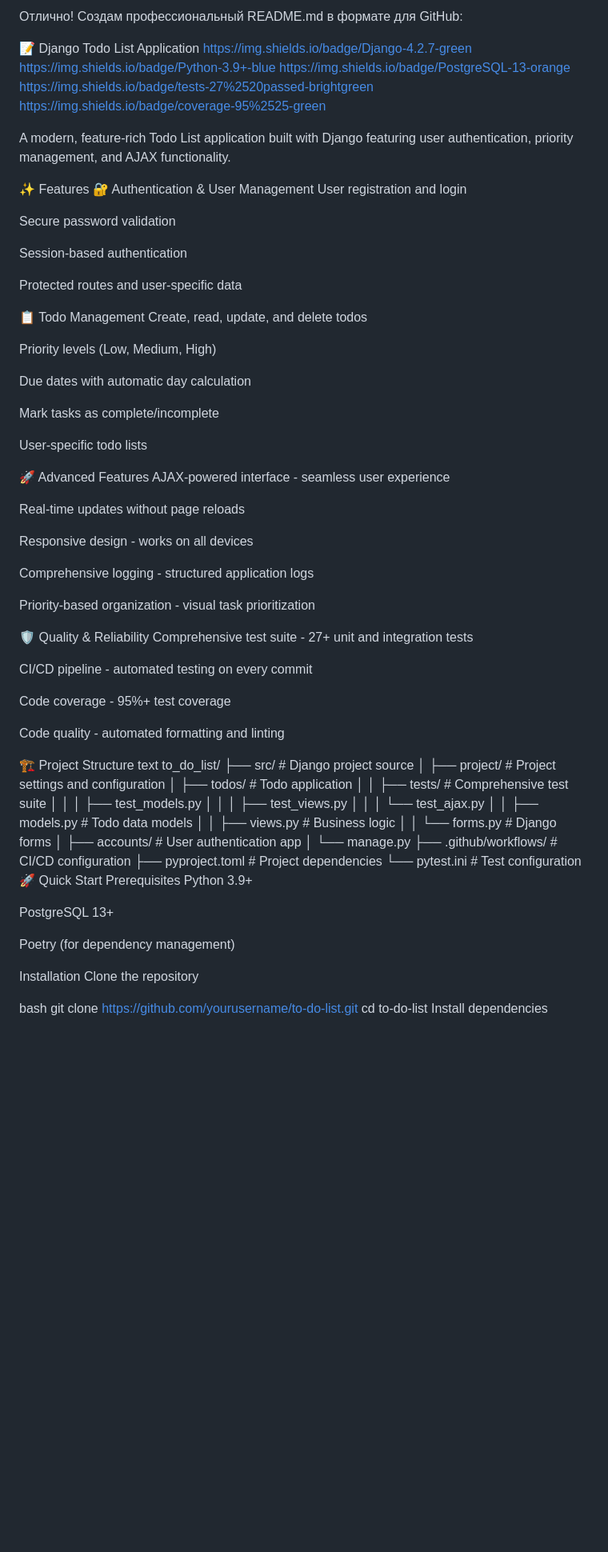
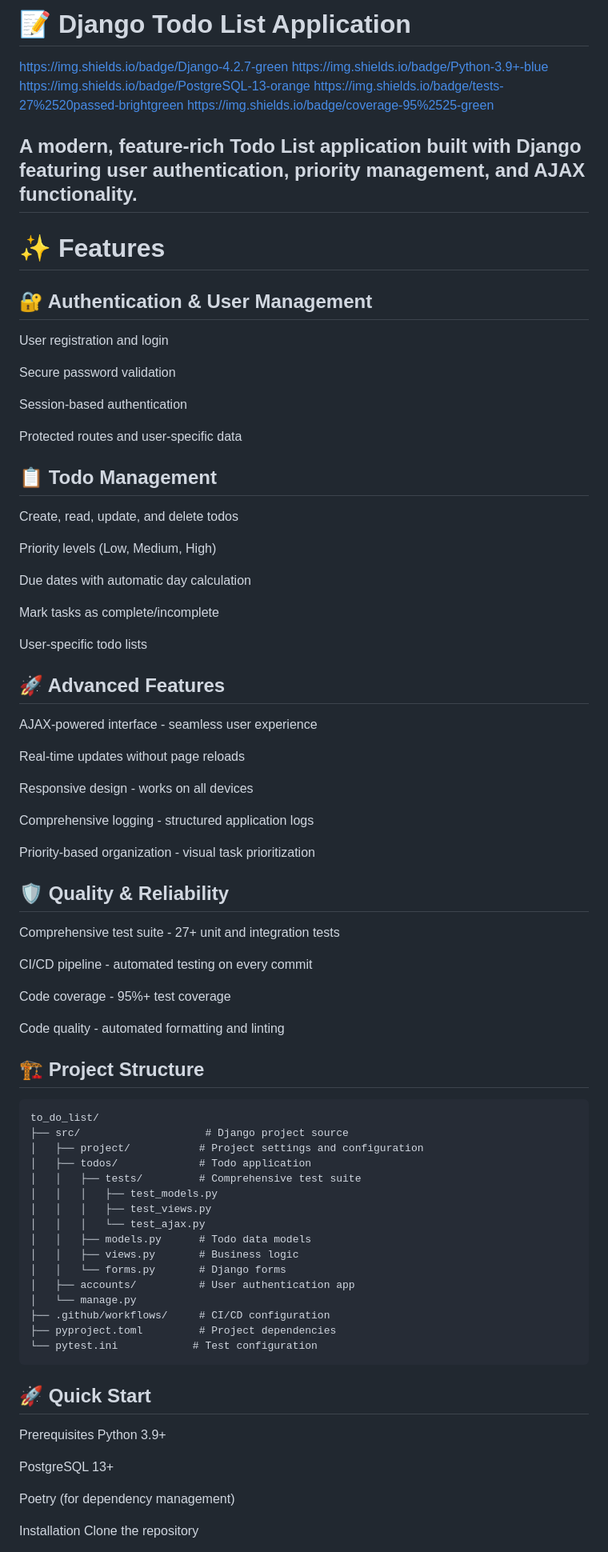
Before and after one commit to Finimen/ToDoList, a Markdown page: README.md, the part around the change printed below. Shown: that part at 80% size. Rendered like a GitHub page; blank space fills up the shorter version.

````diff
--- a/README.md
+++ b/README.md
@@ -1,16 +1,14 @@
-Отлично! Создам профессиональный README.md в формате для GitHub:
-
-📝 Django Todo List Application
+# 📝 Django Todo List Application
 https://img.shields.io/badge/Django-4.2.7-green
 https://img.shields.io/badge/Python-3.9+-blue
 https://img.shields.io/badge/PostgreSQL-13-orange
 https://img.shields.io/badge/tests-27%2520passed-brightgreen
 https://img.shields.io/badge/coverage-95%2525-green
 
-A modern, feature-rich Todo List application built with Django featuring user authentication, priority management, and AJAX functionality.
+## A modern, feature-rich Todo List application built with Django featuring user authentication, priority management, and AJAX functionality.
 
-✨ Features
-🔐 Authentication & User Management
+# ✨ Features
+## 🔐 Authentication & User Management
 User registration and login
 
 Secure password validation
@@ -19,7 +17,7 @@ Session-based authentication
 
 Protected routes and user-specific data
 
-📋 Todo Management
+## 📋 Todo Management
 Create, read, update, and delete todos
 
 Priority levels (Low, Medium, High)
@@ -30,7 +28,7 @@ Mark tasks as complete/incomplete
 
 User-specific todo lists
 
-🚀 Advanced Features
+## 🚀 Advanced Features
 AJAX-powered interface - seamless user experience
 
 Real-time updates without page reloads
@@ -41,7 +39,7 @@ Comprehensive logging - structured application logs
 
 Priority-based organization - visual task prioritization
 
-🛡️ Quality & Reliability
+## 🛡️ Quality & Reliability
 Comprehensive test suite - 27+ unit and integration tests
 
 CI/CD pipeline - automated testing on every commit
@@ -50,8 +48,8 @@ Code coverage - 95%+ test coverage
 
 Code quality - automated formatting and linting
 
-🏗️ Project Structure
-text
+## 🏗️ Project Structure
+```text
 to_do_list/
 ├── src/                    # Django project source
 │   ├── project/           # Project settings and configuration
@@ -68,7 +66,8 @@ to_do_list/
 ├── .github/workflows/     # CI/CD configuration
 ├── pyproject.toml         # Project dependencies
 └── pytest.ini            # Test configuration
-🚀 Quick Start
+```
+## 🚀 Quick Start
 Prerequisites
 Python 3.9+
 
@@ -78,7 +77,6 @@ Poetry (for dependency management)
 
 Installation
 Clone the repository
-
-bash
+```bash
 git clone https://github.com/yourusername/to-do-list.git
 cd to-do-list
````
Also changed, not shown: other parts of README.md (+37 -22 lines).
